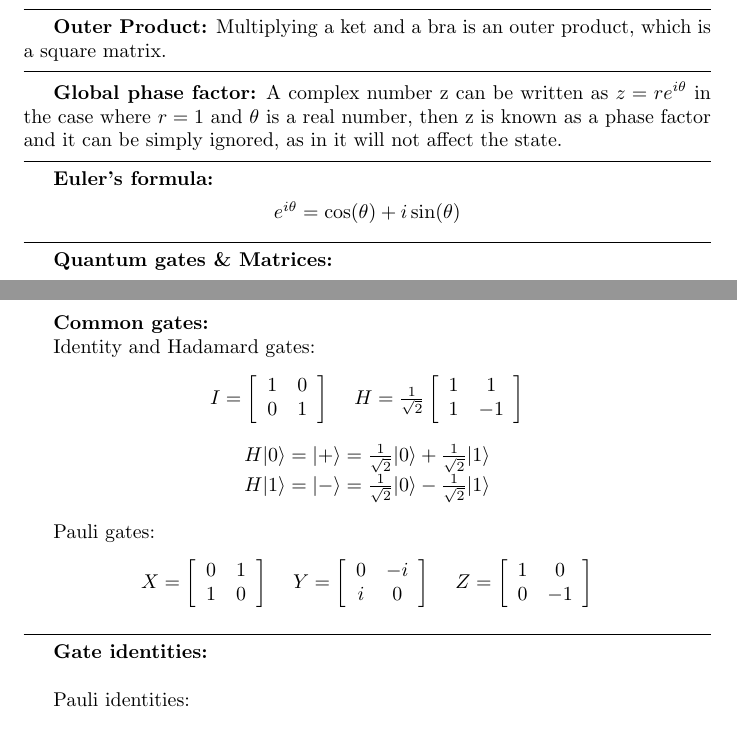
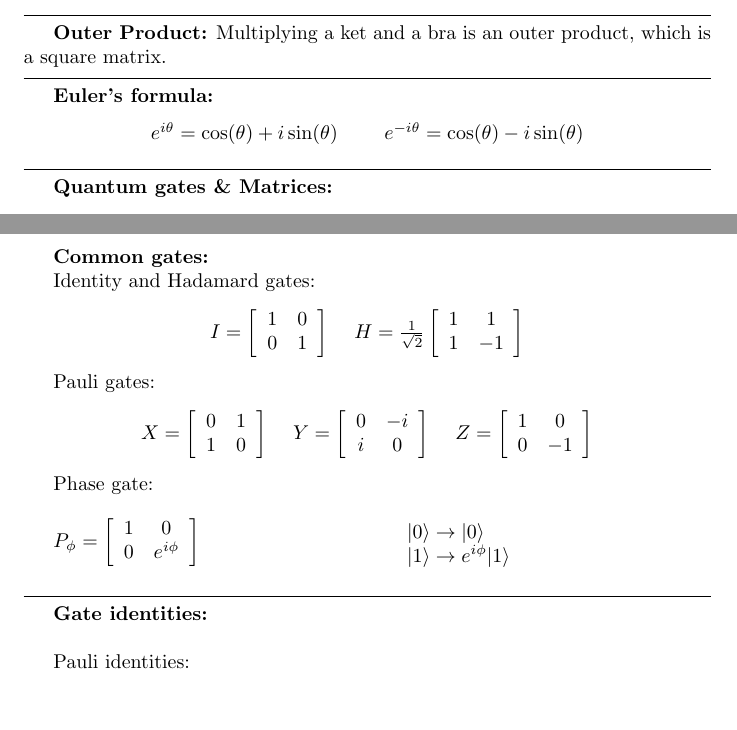
Before and after one commit to tony-a/quantum-computing-notes, a LaTeX document (cheat_sheet/cheatsheet.tex): two parts of pages 1 and 2 of 4 before the commit and two parts of pages 1 and 2 of 3 after it, joined at a grey line, cut so that both start at the same text. Compiled offline with pdfLaTeX.

Commit message:
removing section on global phase factor, need to rewrite it and explain difference between global and relative phase factor

```diff
--- a/cheat_sheet/cheatsheet.tex
+++ b/cheat_sheet/cheatsheet.tex
@@ -89,16 +89,12 @@ $\langle{\phi} | {\psi}\rangle = \left(
 \hrule
 \vspace{5pt}
 
-\textbf{Global phase factor:}
-A complex number z can be written as $z = re^{i\theta} $ in the case where $ r= 1$ and $\theta$ is a real number, then z is known as a phase factor and it can be simply ignored, as in it will not affect the state.
-
-\vspace{5pt}
-\hrule
-\vspace{5pt}
 
 \textbf{Euler's formula:}
 \begin{center}
 $ e^{i\theta} = \cos(\theta) + i\sin(\theta) $
+\qquad
+$ e^{-i\theta} = \cos(\theta) - i\sin(\theta) $
 \end{center}
 
 \vspace{5pt}
@@ -182,15 +178,6 @@ $
 $
 \end{center}
 
-\begin{center}
-
-$H|0\rangle = |+ \rangle =  \frac{1}{\sqrt{2}} |0\rangle + \frac{1}{\sqrt{2}}|1\rangle$
-
-$H|1\rangle = |- \rangle = \frac{1}{\sqrt{2}} |0\rangle - \frac{1}{\sqrt{2}}|1\rangle$
-\end{center}
-
-
-
 Pauli gates:
 \begin{center}
 $
@@ -213,16 +200,29 @@ $
     0 & -1 \\
   \end{array} } \right]
 $
+\end{center}
 
-\end{center}
+Phase gate:
+\begin{multicols}{2}
+$ P_{\phi} = \left[ {\begin{array}{cc}
+    1 & 0 \\
+    0 & e^{i\phi} \\
+  \end{array} } \right]$
+
+\columnbreak
+
+$ |0\rangle \rightarrow |0\rangle$
+
+$ |1\rangle \rightarrow e^{i\phi} |1\rangle$
+\end{multicols}
 
 
 \vspace{5pt}
 \hrule
 \vspace{5pt}
 
+
 \textbf{Gate identities:} \\
-
 
 Pauli identities:
 \begin{multicols}{2}
```
Also changed, not shown: cheat_sheet/cheatsheet.pdf, cheat_sheet/cheatsheet.tex (2 more changed lines).
